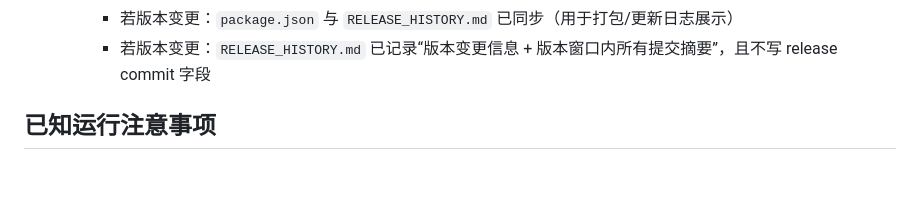
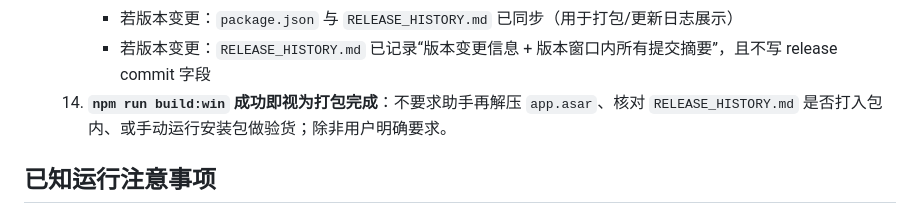
Before and after one commit to hoewonZ/dragFree, a Markdown page: AGENTS.md, the part around the change. Drawn GitHub-style; blank space fills up the shorter version.

Commit message:
docs: AGENTS 补充 build:win 完成判定；COMMIT_HISTORY 收录 47333db
Made-with: Cursor

```diff
--- a/AGENTS.md
+++ b/AGENTS.md
@@ -197,6 +197,7 @@ node --test --test-name-pattern="hotzone"
       - 版本升级决策已获用户确认
       - 若版本变更：`package.json` 与 `RELEASE_HISTORY.md` 已同步（用于打包/更新日志展示）
       - 若版本变更：`RELEASE_HISTORY.md` 已记录“版本变更信息 + 版本窗口内所有提交摘要”，且不写 release commit 字段
+  14. **`npm run build:win` 成功即视为打包完成**：不要求助手再解压 `app.asar`、核对 `RELEASE_HISTORY.md` 是否打入包内、或手动运行安装包做验货；除非用户明确要求。
 
 ## 已知运行注意事项
 
```
Also changed, not shown: COMMIT_HISTORY.md (+1 -0 lines).
